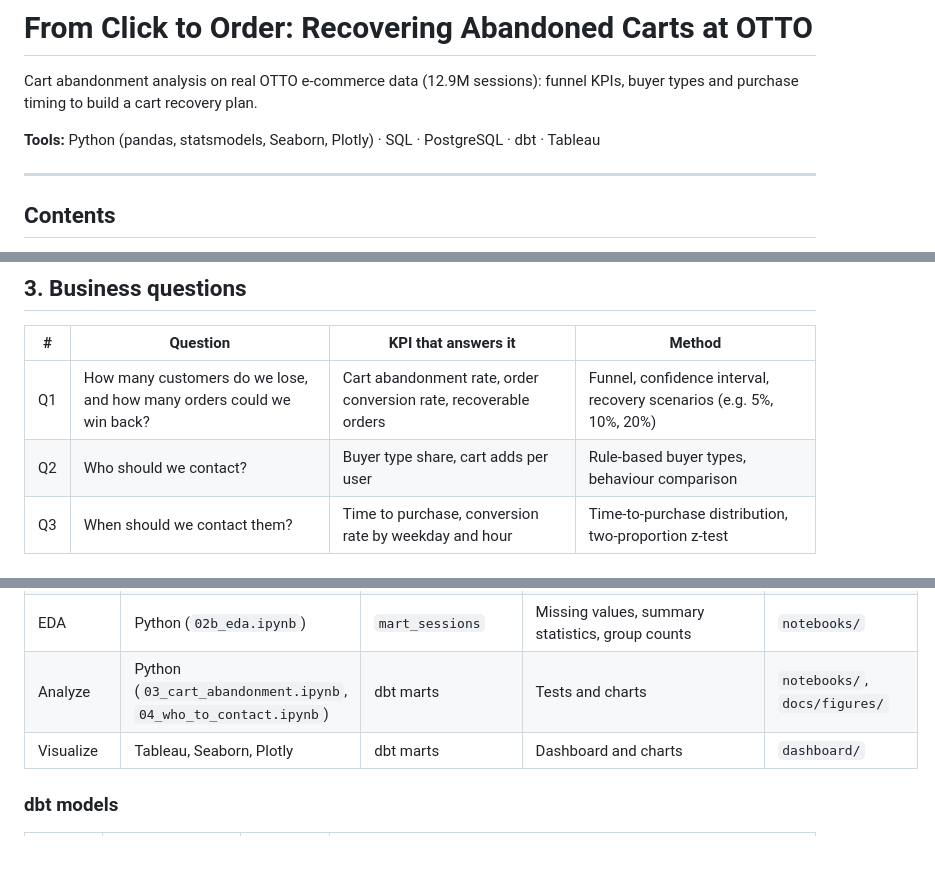
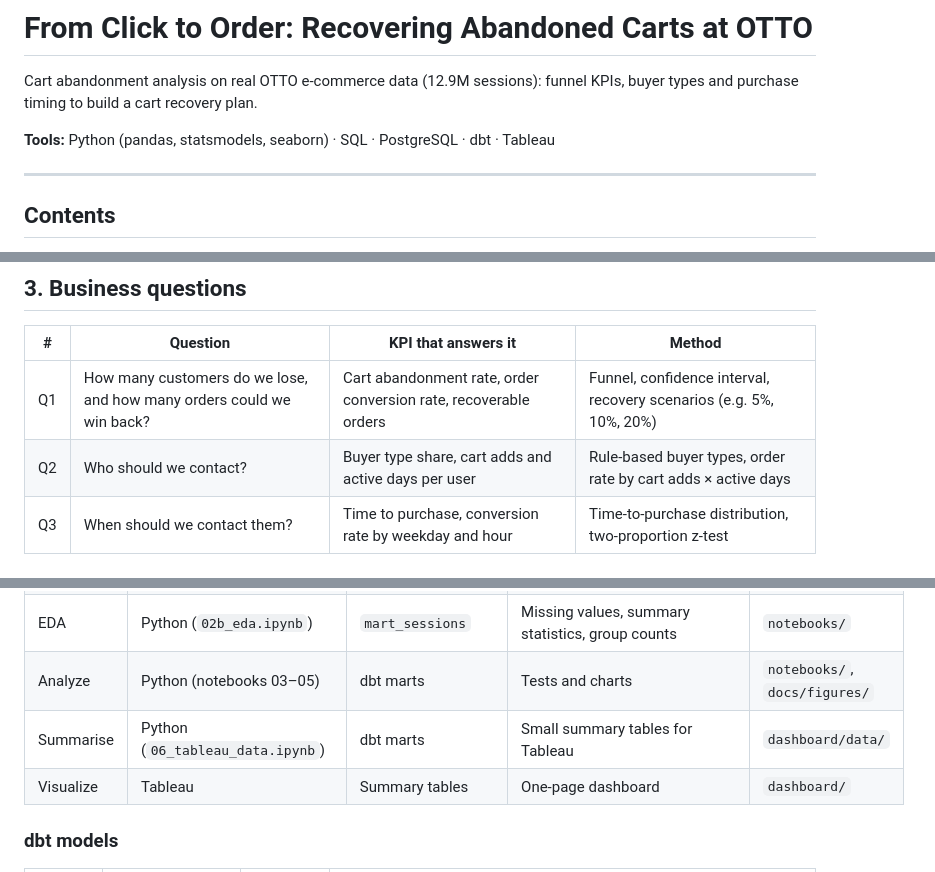
Before and after one commit to ShadiShirinbeik/otto-cart-recovery, a Markdown page: README.md, 3 parts joined by grey strips. Rendered like a GitHub page.

```diff
--- a/README.md
+++ b/README.md
@@ -2,7 +2,7 @@
 
 Cart abandonment analysis on real OTTO e-commerce data (12.9M sessions): funnel KPIs, buyer types and purchase timing to build a cart recovery plan.
 
-**Tools:** Python (pandas, statsmodels, Seaborn, Plotly) · SQL · PostgreSQL · dbt · Tableau
+**Tools:** Python (pandas, statsmodels, seaborn) · SQL · PostgreSQL · dbt · Tableau
 
 ---
 
@@ -51,7 +52,7 @@ Cart abandonment analysis on real OTTO e-commerce data (12.9M sessions): funnel
 | # | Question | KPI that answers it | Method |
 |---|---|---|---|
 | Q1 | How many customers do we lose, and how many orders could we win back? | Cart abandonment rate, order conversion rate, recoverable orders | Funnel, confidence interval, recovery scenarios (e.g. 5%, 10%, 20%) |
-| Q2 | Who should we contact? | Buyer type share, cart adds per user | Rule-based buyer types, behaviour comparison |
+| Q2 | Who should we contact? | Buyer type share, cart adds and active days per user | Rule-based buyer types, order rate by cart adds × active days |
 | Q3 | When should we contact them? | Time to purchase, conversion rate by weekday and hour | Time-to-purchase distribution, two-proportion z-test |
 
 ## 4. Data source
@@ -113,8 +114,9 @@ Kaggle API → raw JSONL → 1M-session sample → clean events → PostgreSQL
 | Store | PostgreSQL | `events_clean.csv` | `otto.raw_events` table | PostgreSQL, schema `otto` |
 | Transform | dbt | `otto.raw_events` | `stg_events` → `prep_sessions` → `mart_sessions` | `dbt/` |
 | EDA | Python (`02b_eda.ipynb`) | `mart_sessions` | Missing values, summary statistics, group counts | `notebooks/` |
-| Analyze | Python (`03_cart_abandonment.ipynb`, `04_who_to_contact.ipynb`) | dbt marts | Tests and charts | `notebooks/`, `docs/figures/` |
-| Visualize | Tableau, Seaborn, Plotly | dbt marts | Dashboard and charts | `dashboard/` |
+| Analyze | Python (notebooks 03–05) | dbt marts | Tests and charts | `notebooks/`, `docs/figures/` |
+| Summarise | Python (`06_tableau_data.ipynb`) | dbt marts | Small summary tables for Tableau | `dashboard/data/` |
+| Visualize | Tableau | Summary tables | One-page dashboard | `dashboard/` |
 
 ### dbt models
 
```
Also changed, not shown: other parts of README.md (+15 -0 lines), docs/figures/02_buyer_types.png (deleted), docs/figures/05b_order_rate_by_carts_and_days.png (added), docs/figures/06_target_group.png, 2 other files.
